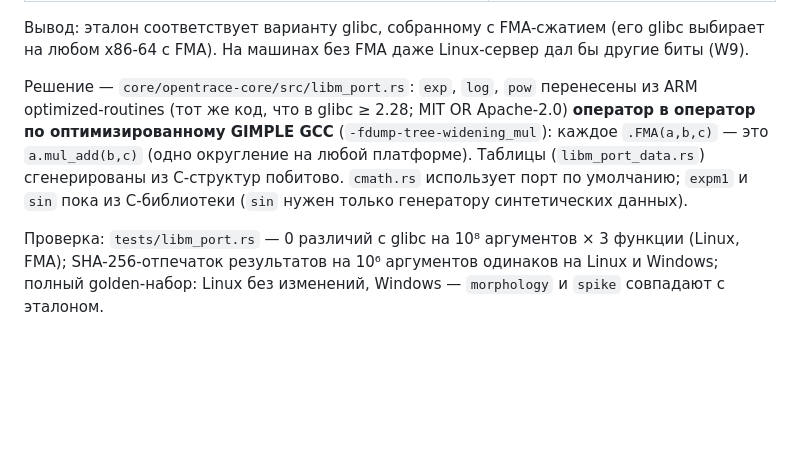
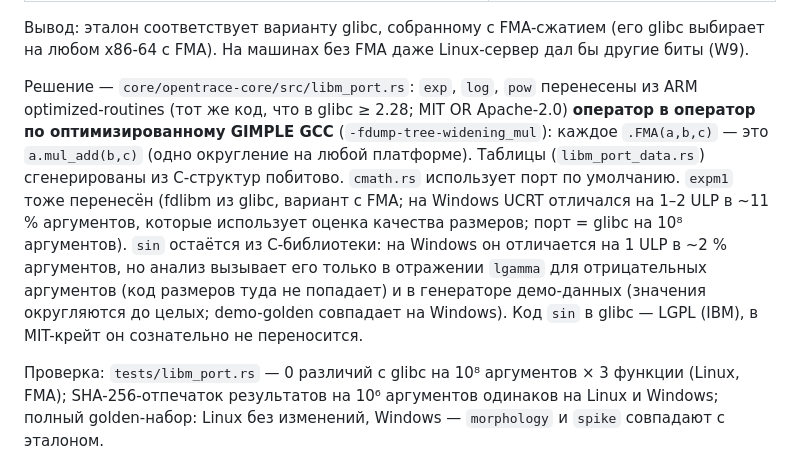
Before and after one commit to DrCramer/open_trace, a Markdown page: docs/desktop/BASELINE_AUDIT.md, the part around the change. Rendered like a GitHub page; blank space fills up the shorter version.

```diff
--- a/docs/desktop/BASELINE_AUDIT.md
+++ b/docs/desktop/BASELINE_AUDIT.md
@@ -53,7 +53,7 @@ Workspace `core/Cargo.toml` и `core/Cargo.lock` используются Docker
 
 Вывод: эталон соответствует варианту glibc, собранному с FMA-сжатием (его glibc выбирает на любом x86-64 с FMA). На машинах без FMA даже Linux-сервер дал бы другие биты (W9).
 
-Решение — `core/opentrace-core/src/libm_port.rs`: `exp`, `log`, `pow` перенесены из ARM optimized-routines (тот же код, что в glibc ≥ 2.28; MIT OR Apache-2.0) **оператор в оператор по оптимизированному GIMPLE GCC** (`-fdump-tree-widening_mul`): каждое `.FMA(a,b,c)` — это `a.mul_add(b,c)` (одно округление на любой платформе). Таблицы (`libm_port_data.rs`) сгенерированы из C-структур побитово. `cmath.rs` использует порт по умолчанию; `expm1` и `sin` пока из C-библиотеки (`sin` нужен только генератору синтетических данных).
+Решение — `core/opentrace-core/src/libm_port.rs`: `exp`, `log`, `pow` перенесены из ARM optimized-routines (тот же код, что в glibc ≥ 2.28; MIT OR Apache-2.0) **оператор в оператор по оптимизированному GIMPLE GCC** (`-fdump-tree-widening_mul`): каждое `.FMA(a,b,c)` — это `a.mul_add(b,c)` (одно округление на любой платформе). Таблицы (`libm_port_data.rs`) сгенерированы из C-структур побитово. `cmath.rs` использует порт по умолчанию. `expm1` тоже перенесён (fdlibm из glibc, вариант с FMA; на Windows UCRT отличался на 1–2 ULP в ~11 % аргументов, которые использует оценка качества размеров; порт = glibc на 10⁸ аргументов). `sin` остаётся из C-библиотеки: на Windows он отличается на 1 ULP в ~2 % аргументов, но анализ вызывает его только в отражении `lgamma` для отрицательных аргументов (код размеров туда не попадает) и в генераторе демо-данных (значения округляются до целых; demo-golden совпадает на Windows). Код `sin` в glibc — LGPL (IBM), в MIT-крейт он сознательно не переносится.
 
 Проверка: `tests/libm_port.rs` — 0 различий с glibc на 10⁸ аргументов × 3 функции (Linux, FMA); SHA-256-отпечаток результатов на 10⁶ аргументов одинаков на Linux и Windows; полный golden-набор: Linux без изменений, Windows — `morphology` и `spike` совпадают с эталоном.
 
```
Also changed, not shown: docs/desktop/DEVELOPMENT.md (+1 -1 lines), docs/desktop/ROADMAP.md (+2 -2 lines).
